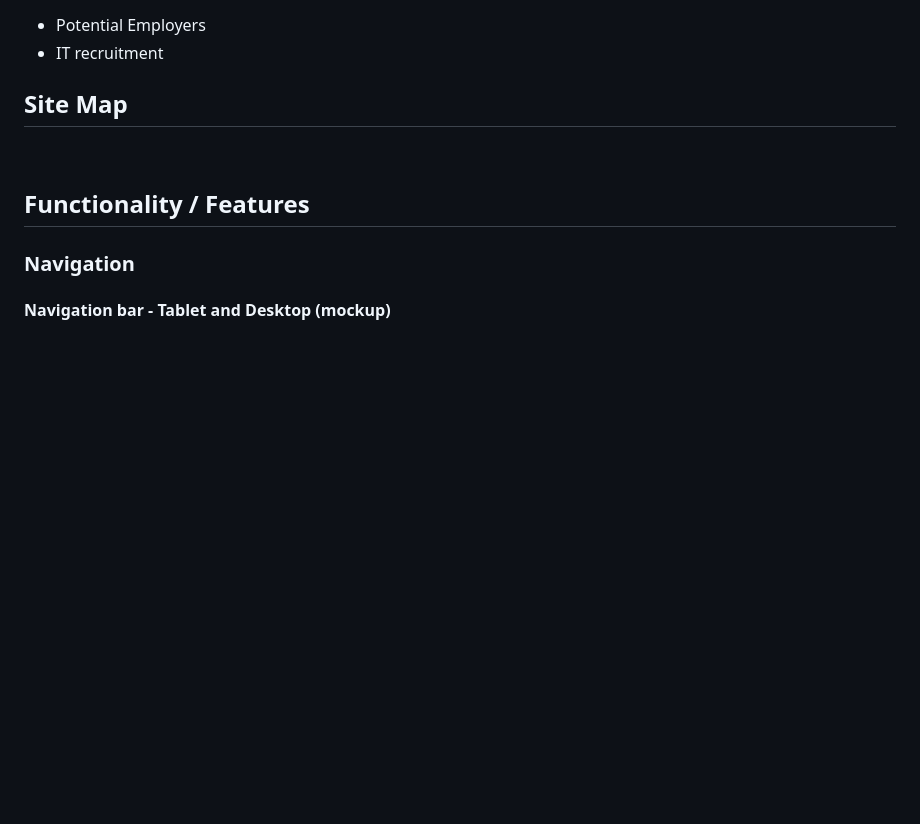
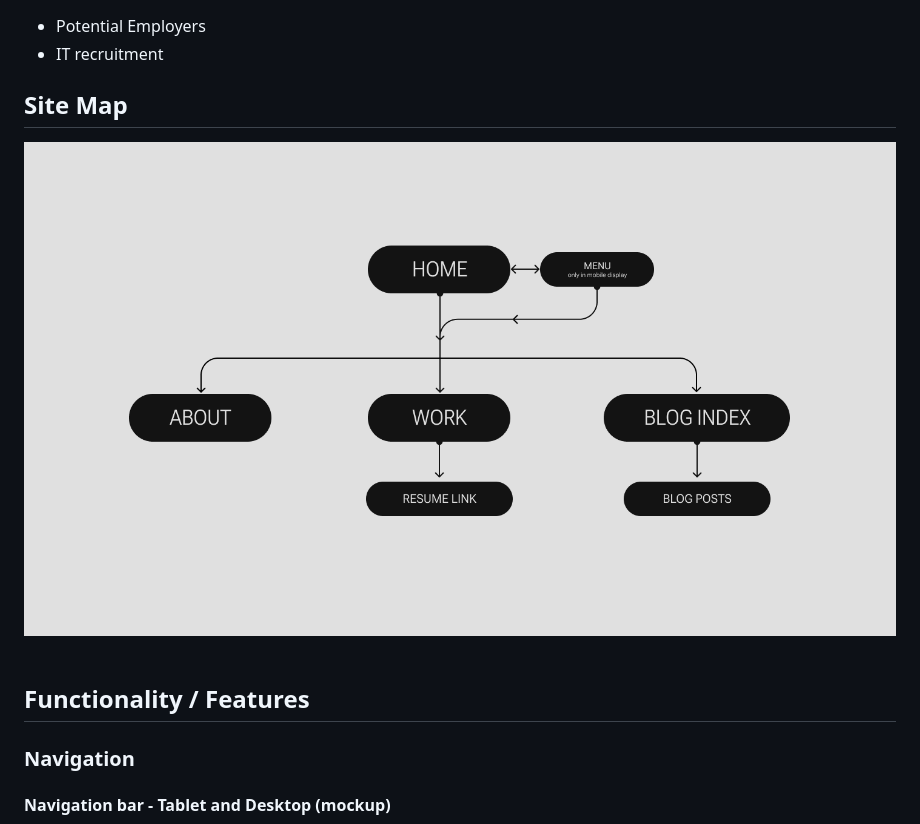
Before and after one commit to nlina-0/portfolio-2024, a Markdown page: README.md, the part around the change. Drawn GitHub-style; pictures changed too: docs/sitemap.png (added); blank space fills up the shorter version.

```diff
--- a/README.md
+++ b/README.md
@@ -14,6 +14,8 @@ The purpose of this online portfolio is to provide information about myself as a
 - IT recruitment
 
 ## Site Map
+
+<img src="docs/sitemap.png" alt="site map">
 
 <br></br>
 
```
Also changed, not shown: res/favicon.png (added), 9 other files.
